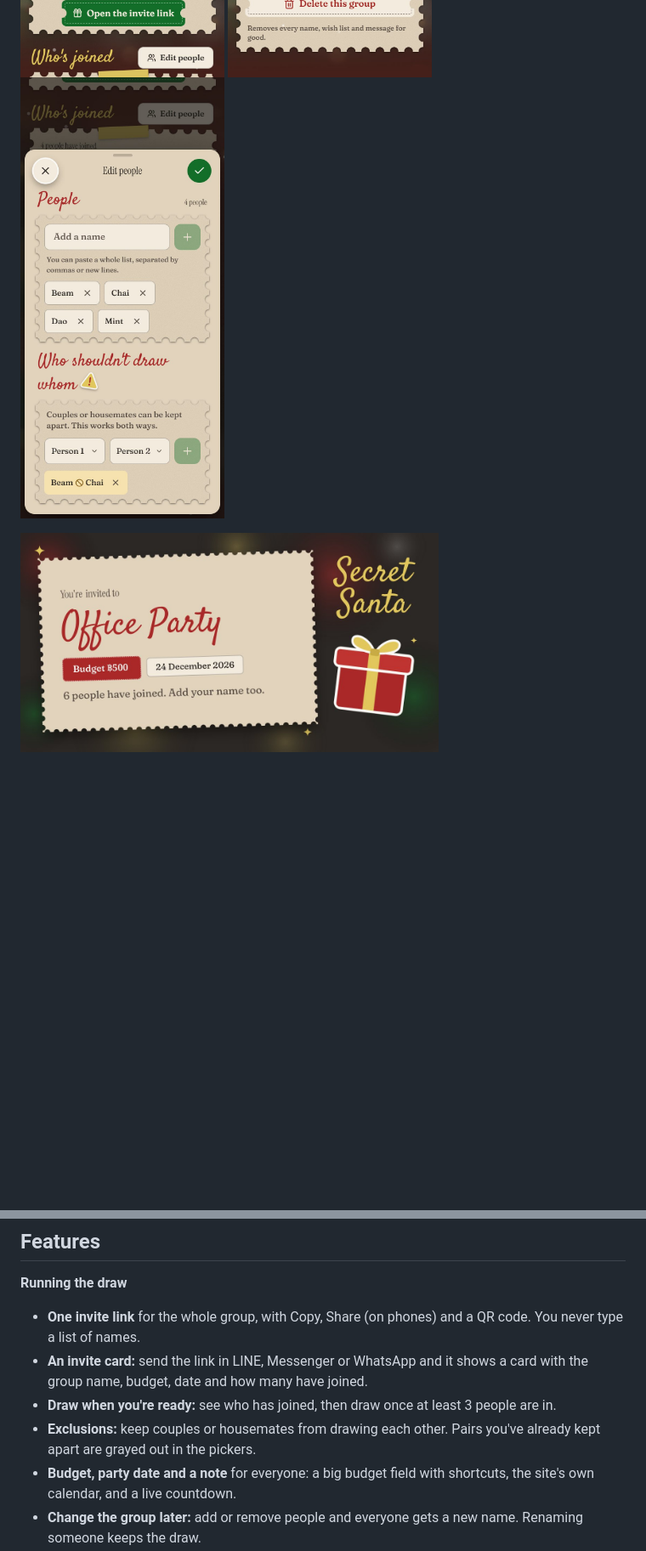
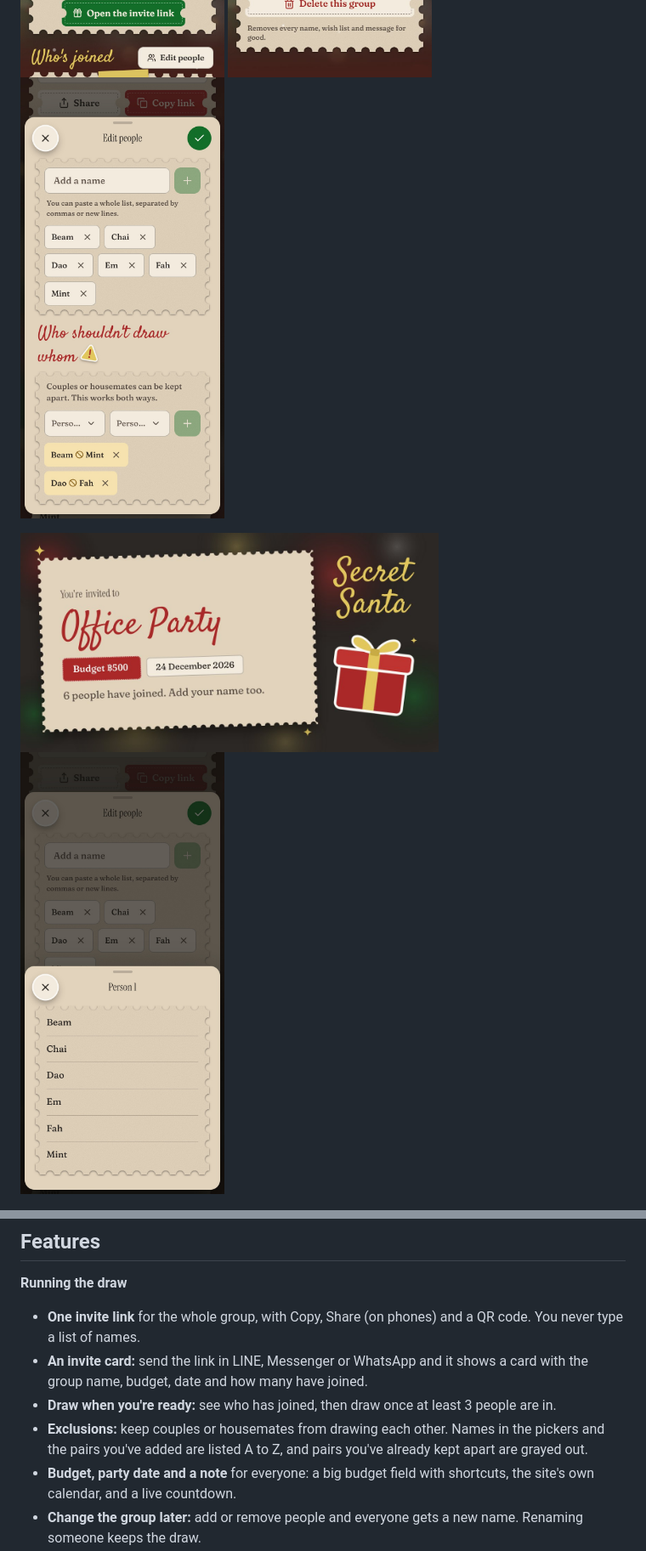
Before and after one commit to IsaraApae/secret-santa, a Markdown page: README.md, 2 parts joined by grey strips. Shown at 85% size. Rendered like a GitHub page; pictures changed too: docs/screenshots/edit-people.jpg, docs/screenshots/pick-person.jpg (added); blank space fills up the shorter version.

Commit message:
README: names A to Z in Edit people and the picker, the gift unwrapped once, no reset count
Co-Authored-By: Claude Opus 5.5 <noreply@anthropic.com>

```diff
--- a/README.md
+++ b/README.md
@@ -22,6 +22,7 @@ Run a gift exchange from one link. Create a group, share the link, and everyone
 </p>
 <p>
   <img src="docs/screenshots/link-card.jpg" alt="The invite card a chat app shows for a group's link: the group name, budget, date and how many have joined" width="492">
+  <img src="docs/screenshots/pick-person.jpg" alt="Picking Person 1 for a pair kept apart, from everyone's names A to Z" width="240">
 </p>
 <p>
   <img src="docs/screenshots/unwrap.jpg" alt="A wrapped gift waiting to be tapped" width="240">
@@ -42,7 +43,7 @@ The screenshots use a demo group with made-up names.
 - **One invite link** for the whole group, with Copy, Share (on phones) and a QR code. You never type a list of names.
 - **An invite card:** send the link in LINE, Messenger or WhatsApp and it shows a card with the group name, budget, date and how many have joined.
 - **Draw when you're ready:** see who has joined, then draw once at least 3 people are in.
-- **Exclusions:** keep couples or housemates from drawing each other. Pairs you've already kept apart are grayed out in the pickers.
+- **Exclusions:** keep couples or housemates from drawing each other. Names in the pickers and the pairs you've added are listed A to Z, and pairs you've already kept apart are grayed out.
 - **Budget, party date and a note** for everyone: a big budget field with shortcuts, the site's own calendar, and a live countdown.
 - **Change the group later:** add or remove people and everyone gets a new name. Renaming someone keeps the draw.
 - **See who's ready:** who has joined and who has opened their name, updating by itself every few seconds.
```
Also changed, not shown: other parts of README.md (+2 -2 lines).
